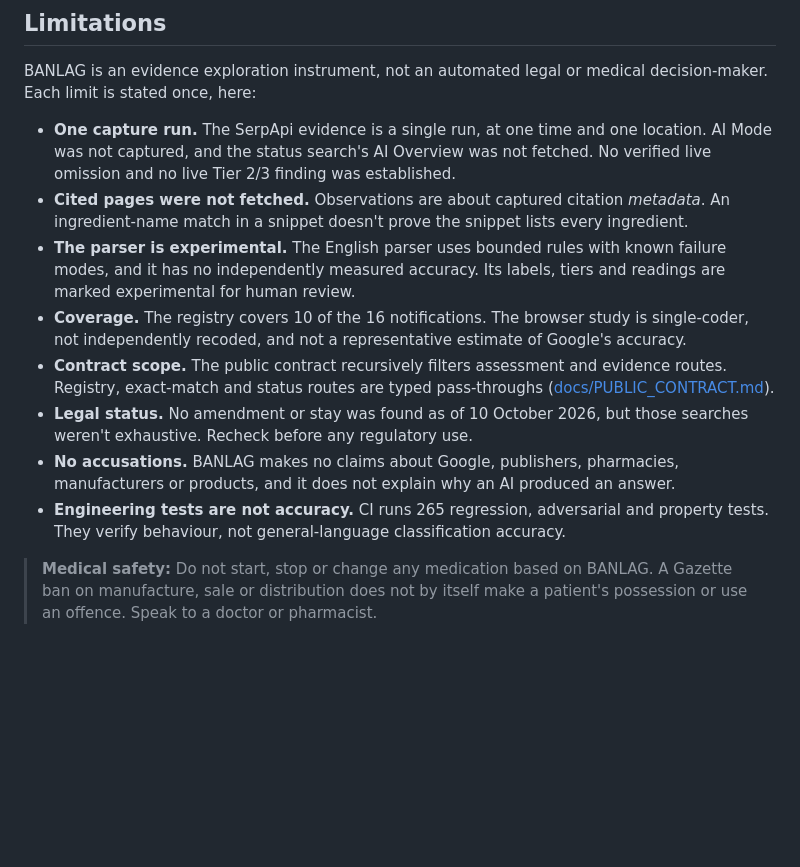
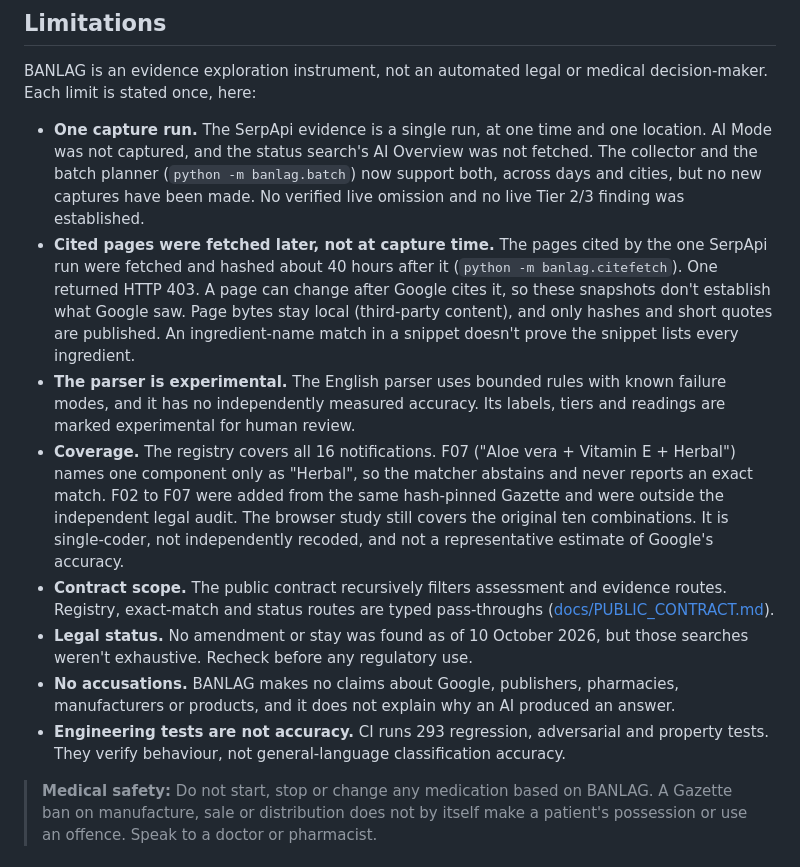
Before and after one commit to aishwaryadewangan15-wq/banlag, a Markdown page: README.md, the part around one of its changes. Drawn GitHub-style; blank space fills up the shorter version.

```diff
--- a/README.md
+++ b/README.md
@@ -108,14 +122,14 @@ A fresh clone replays the exported run as `ARCHIVED_SERPAPI_CAPTURE`: its hashes
 
 BANLAG is an evidence exploration instrument, not an automated legal or medical decision-maker. Each limit is stated once, here:
 
-- **One capture run.** The SerpApi evidence is a single run, at one time and one location. AI Mode was not captured, and the status search's AI Overview was not fetched. No verified live omission and no live Tier 2/3 finding was established.
-- **Cited pages were not fetched.** Observations are about captured citation *metadata*. An ingredient-name match in a snippet doesn't prove the snippet lists every ingredient.
+- **One capture run.** The SerpApi evidence is a single run, at one time and one location. AI Mode was not captured, and the status search's AI Overview was not fetched. The collector and the batch planner (`python -m banlag.batch`) now support both, across days and cities, but no new captures have been made. No verified live omission and no live Tier 2/3 finding was established.
+- **Cited pages were fetched later, not at capture time.** The pages cited by the one SerpApi run were fetched and hashed about 40 hours after it (`python -m banlag.citefetch`). One returned HTTP 403. A page can change after Google cites it, so these snapshots don't establish what Google saw. Page bytes stay local (third-party content), and only hashes and short quotes are published. An ingredient-name match in a snippet doesn't prove the snippet lists every ingredient.
 - **The parser is experimental.** The English parser uses bounded rules with known failure modes, and it has no independently measured accuracy. Its labels, tiers and readings are marked experimental for human review.
-- **Coverage.** The registry covers 10 of the 16 notifications. The browser study is single-coder, not independently recoded, and not a representative estimate of Google's accuracy.
+- **Coverage.** The registry covers all 16 notifications. F07 ("Aloe vera + Vitamin E + Herbal") names one component only as "Herbal", so the matcher abstains and never reports an exact match. F02 to F07 were added from the same hash-pinned Gazette and were outside the independent legal audit. The browser study still covers the original ten combinations. It is single-coder, not independently recoded, and not a representative estimate of Google's accuracy.
 - **Contract scope.** The public contract recursively filters assessment and evidence routes. Registry, exact-match and status routes are typed pass-throughs ([docs/PUBLIC_CONTRACT.md](docs/PUBLIC_CONTRACT.md)).
 - **Legal status.** No amendment or stay was found as of 10 October 2026, but those searches weren't exhaustive. Recheck before any regulatory use.
 - **No accusations.** BANLAG makes no claims about Google, publishers, pharmacies, manufacturers or products, and it does not explain why an AI produced an answer.
-- **Engineering tests are not accuracy.** CI runs 265 regression, adversarial and property tests. They verify behaviour, not general-language classification accuracy.
+- **Engineering tests are not accuracy.** CI runs 293 regression, adversarial and property tests. They verify behaviour, not general-language classification accuracy.
 
 > **Medical safety:** Do not start, stop or change any medication based on BANLAG. A Gazette ban on manufacture, sale or distribution does not by itself make a patient's possession or use an offence. Speak to a doctor or pharmacist.
 
```
Also changed, not shown: other parts of README.md (+15 -1 lines).
